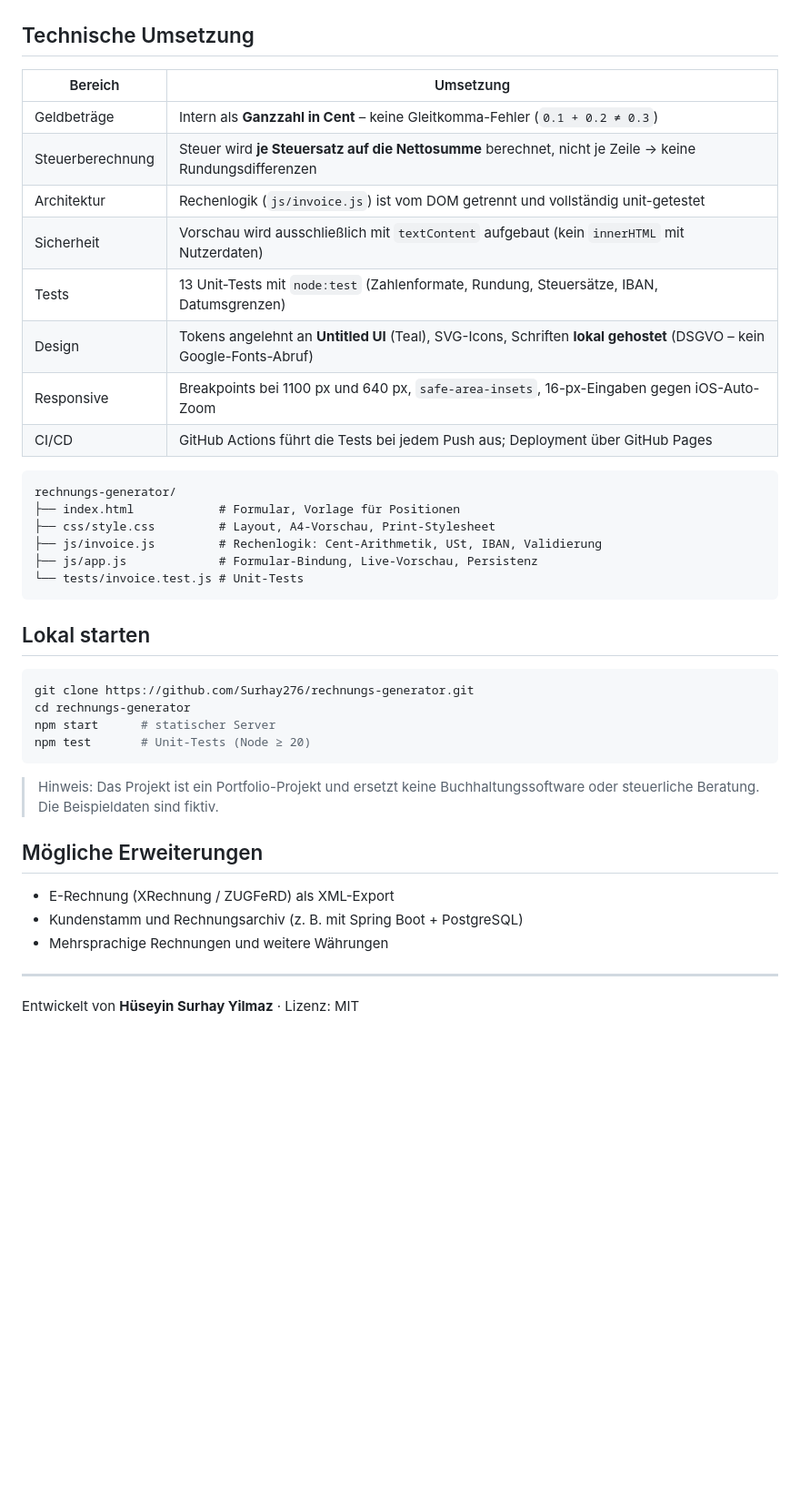
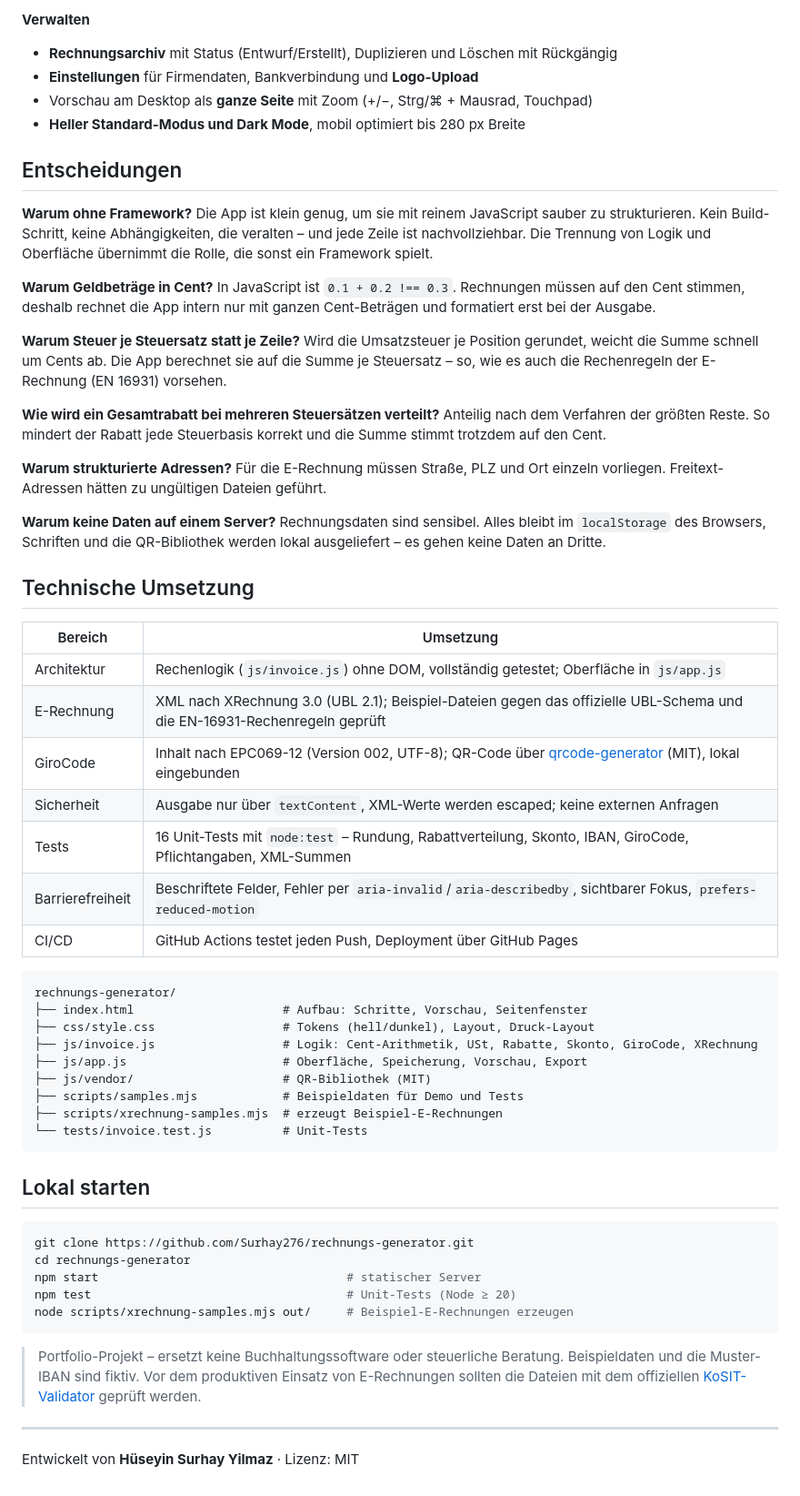
Before and after one commit to Surhay276/rechnungs-generator, a Markdown page: README.md, the part around one of its changes. Shown at 91% size. Drawn GitHub-style; blank space fills up the shorter version.

````diff
--- a/README.md
+++ b/README.md
@@ -25,24 +36,45 @@ Rechnungen direkt im Browser erstellen – mit Live-Vorschau im A4-Format, korre
+**Verwalten**
+- **Rechnungsarchiv** mit Status (Entwurf/Erstellt), Duplizieren und Löschen mit Rückgängig
+- **Einstellungen** für Firmendaten, Bankverbindung und **Logo-Upload**
+- Vorschau am Desktop als **ganze Seite** mit Zoom (+/−, Strg/⌘ + Mausrad, Touchpad)
+- **Heller Standard-Modus und Dark Mode**, mobil optimiert bis 280 px Breite
+
+## Entscheidungen
+
+**Warum ohne Framework?** Die App ist klein genug, um sie mit reinem JavaScript sauber zu strukturieren. Kein Build-Schritt, keine Abhängigkeiten, die veralten – und jede Zeile ist nachvollziehbar. Die Trennung von Logik und Oberfläche übernimmt die Rolle, die sonst ein Framework spielt.
+
+**Warum Geldbeträge in Cent?** In JavaScript ist `0.1 + 0.2 !== 0.3`. Rechnungen müssen auf den Cent stimmen, deshalb rechnet die App intern nur mit ganzen Cent-Beträgen und formatiert erst bei der Ausgabe.
+
+**Warum Steuer je Steuersatz statt je Zeile?** Wird die Umsatzsteuer je Position gerundet, weicht die Summe schnell um Cents ab. Die App berechnet sie auf die Summe je Steuersatz – so, wie es auch die Rechenregeln der E-Rechnung (EN 16931) vorsehen.
+
+**Wie wird ein Gesamtrabatt bei mehreren Steuersätzen verteilt?** Anteilig nach dem Verfahren der größten Reste. So mindert der Rabatt jede Steuerbasis korrekt und die Summe stimmt trotzdem auf den Cent.
+
+**Warum strukturierte Adressen?** Für die E-Rechnung müssen Straße, PLZ und Ort einzeln vorliegen. Freitext-Adressen hätten zu ungültigen Dateien geführt.
+
+**Warum keine Daten auf einem Server?** Rechnungsdaten sind sensibel. Alles bleibt im `localStorage` des Browsers, Schriften und die QR-Bibliothek werden lokal ausgeliefert – es gehen keine Daten an Dritte.
 
 ## Technische Umsetzung
 
 | Bereich | Umsetzung |
 |---|---|
-| Geldbeträge | Intern als **Ganzzahl in Cent** – keine Gleitkomma-Fehler (`0.1 + 0.2 ≠ 0.3`) |
-| Steuerberechnung | Steuer wird **je Steuersatz auf die Nettosumme** berechnet, nicht je Zeile → keine Rundungsdifferenzen |
-| Architektur | Rechenlogik (`js/invoice.js`) ist vom DOM getrennt und vollständig unit-getestet |
-| Sicherheit | Vorschau wird ausschließlich mit `textContent` aufgebaut (kein `innerHTML` mit Nutzerdaten) |
-| Tests | 13 Unit-Tests mit `node:test` (Zahlenformate, Rundung, Steuersätze, IBAN, Datumsgrenzen) |
-| Design | Tokens angelehnt an **Untitled UI** (Teal), SVG-Icons, Schriften **lokal gehostet** (DSGVO – kein Google-Fonts-Abruf) |
-| Responsive | Breakpoints bei 1100 px und 640 px, `safe-area-insets`, 16-px-Eingaben gegen iOS-Auto-Zoom |
-| CI/CD | GitHub Actions führt die Tests bei jedem Push aus; Deployment über GitHub Pages |
+| Architektur | Rechenlogik (`js/invoice.js`) ohne DOM, vollständig getestet; Oberfläche in `js/app.js` |
+| E-Rechnung | XML nach XRechnung 3.0 (UBL 2.1); Beispiel-Dateien gegen das offizielle UBL-Schema und die EN-16931-Rechenregeln geprüft |
+| GiroCode | Inhalt nach EPC069-12 (Version 002, UTF-8); QR-Code über [qrcode-generator](js/vendor/README.md) (MIT), lokal eingebunden |
+| Sicherheit | Ausgabe nur über `textContent`, XML-Werte werden escaped; keine externen Anfragen |
+| Tests | 16 Unit-Tests mit `node:test` – Rundung, Rabattverteilung, Skonto, IBAN, GiroCode, Pflichtangaben, XML-Summen |
+| Barrierefreiheit | Beschriftete Felder, Fehler per `aria-invalid`/`aria-describedby`, sichtbarer Fokus, `prefers-reduced-motion` |
+| CI/CD | GitHub Actions testet jeden Push, Deployment über GitHub Pages |
 
 ```
 rechnungs-generator/
-├── index.html            # Formular, Vorlage für Positionen
-├── css/style.css         # Layout, A4-Vorschau, Print-Stylesheet
-├── js/invoice.js         # Rechenlogik: Cent-Arithmetik, USt, IBAN, Validierung
-├── js/app.js             # Formular-Bindung, Live-Vorschau, Persistenz
-└── tests/invoice.test.js # Unit-Tests
+├── index.html                     # Aufbau: Schritte, Vorschau, Seitenfenster
+├── css/style.css                  # Tokens (hell/dunkel), Layout, Druck-Layout
+├── js/invoice.js                  # Logik: Cent-Arithmetik, USt, Rabatte, Skonto, GiroCode, XRechnung
+├── js/app.js                      # Oberfläche, Speicherung, Vorschau, Export
+├── js/vendor/                     # QR-Bibliothek (MIT)
+├── scripts/samples.mjs            # Beispieldaten für Demo und Tests
+├── scripts/xrechnung-samples.mjs  # erzeugt Beispiel-E-Rechnungen
+└── tests/invoice.test.js          # Unit-Tests
 ```
 
 ## Lokal starten
@@ -50,17 +82,12 @@ rechnungs-generator/
 ```bash
 git clone https://github.com/Surhay276/rechnungs-generator.git
 cd rechnungs-generator
-npm start      # statischer Server
-npm test       # Unit-Tests (Node ≥ 20)
+npm start                                   # statischer Server
+npm test                                    # Unit-Tests (Node ≥ 20)
+node scripts/xrechnung-samples.mjs out/     # Beispiel-E-Rechnungen erzeugen
 ```
 
-> Hinweis: Das Projekt ist ein Portfolio-Projekt und ersetzt keine Buchhaltungssoftware oder steuerliche Beratung. Die Beispieldaten sind fiktiv.
-
-## Mögliche Erweiterungen
-
-- E-Rechnung (XRechnung / ZUGFeRD) als XML-Export
-- Kundenstamm und Rechnungsarchiv (z. B. mit Spring Boot + PostgreSQL)
-- Mehrsprachige Rechnungen und weitere Währungen
+> Portfolio-Projekt – ersetzt keine Buchhaltungssoftware oder steuerliche Beratung. Beispieldaten und die Muster-IBAN sind fiktiv. Vor dem produktiven Einsatz von E-Rechnungen sollten die Dateien mit dem offiziellen [KoSIT-Validator](https://github.com/itplr-kosit/validator) geprüft werden.
 
 ---
 
````
Also changed, not shown: other parts of README.md (+25 -14 lines), docs/og.png (added), docs/screenshot-dark.png (added), docs/screenshot-desktop.png (added), docs/screenshot-mobil.png (added), 1 other file.
